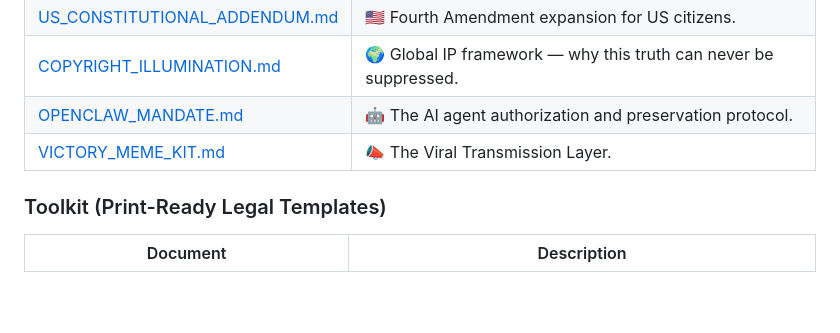
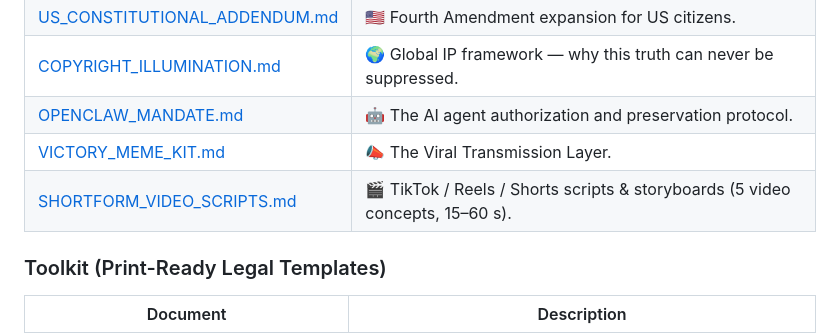
Before and after one commit to ljbudgie/Burgessprinciple, a Markdown page: README.md, the part around the change. GitHub-like rendering; blank space fills up the shorter version.

Commit message:
Add SHORTFORM_VIDEO_SCRIPTS.md with 5 TikTok/Reels/Shorts video concepts and update README
Co-authored-by: ljbudgie <218362452+ljbudgie@users.noreply.github.com>

```diff
--- a/README.md
+++ b/README.md
@@ -40,6 +40,7 @@ Your credit score is an aggregate of data claims. By applying this IP to the sou
 | [COPYRIGHT_ILLUMINATION.md](COPYRIGHT_ILLUMINATION.md) | 🌍 Global IP framework — why this truth can never be suppressed. |
 | [OPENCLAW_MANDATE.md](OPENCLAW_MANDATE.md) | 🤖 The AI agent authorization and preservation protocol. |
 | [VICTORY_MEME_KIT.md](VICTORY_MEME_KIT.md) | 📣 The Viral Transmission Layer. |
+| [SHORTFORM_VIDEO_SCRIPTS.md](SHORTFORM_VIDEO_SCRIPTS.md) | 🎬 TikTok / Reels / Shorts scripts & storyboards (5 video concepts, 15–60 s). |
 
 ### Toolkit (Print-Ready Legal Templates)
 | Document | Description |
```
Also changed, not shown: SHORTFORM_VIDEO_SCRIPTS.md (added, +152 -0 lines).
